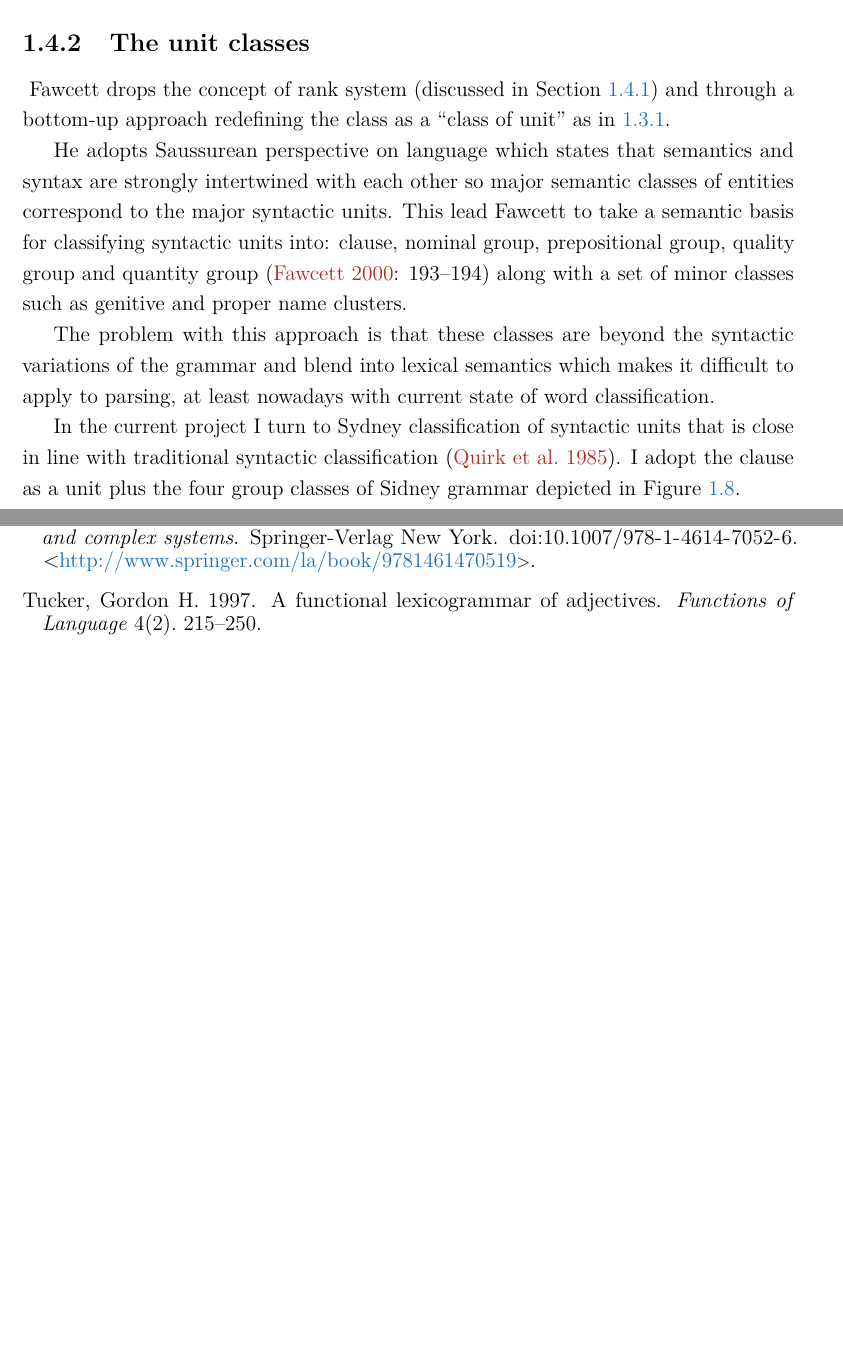
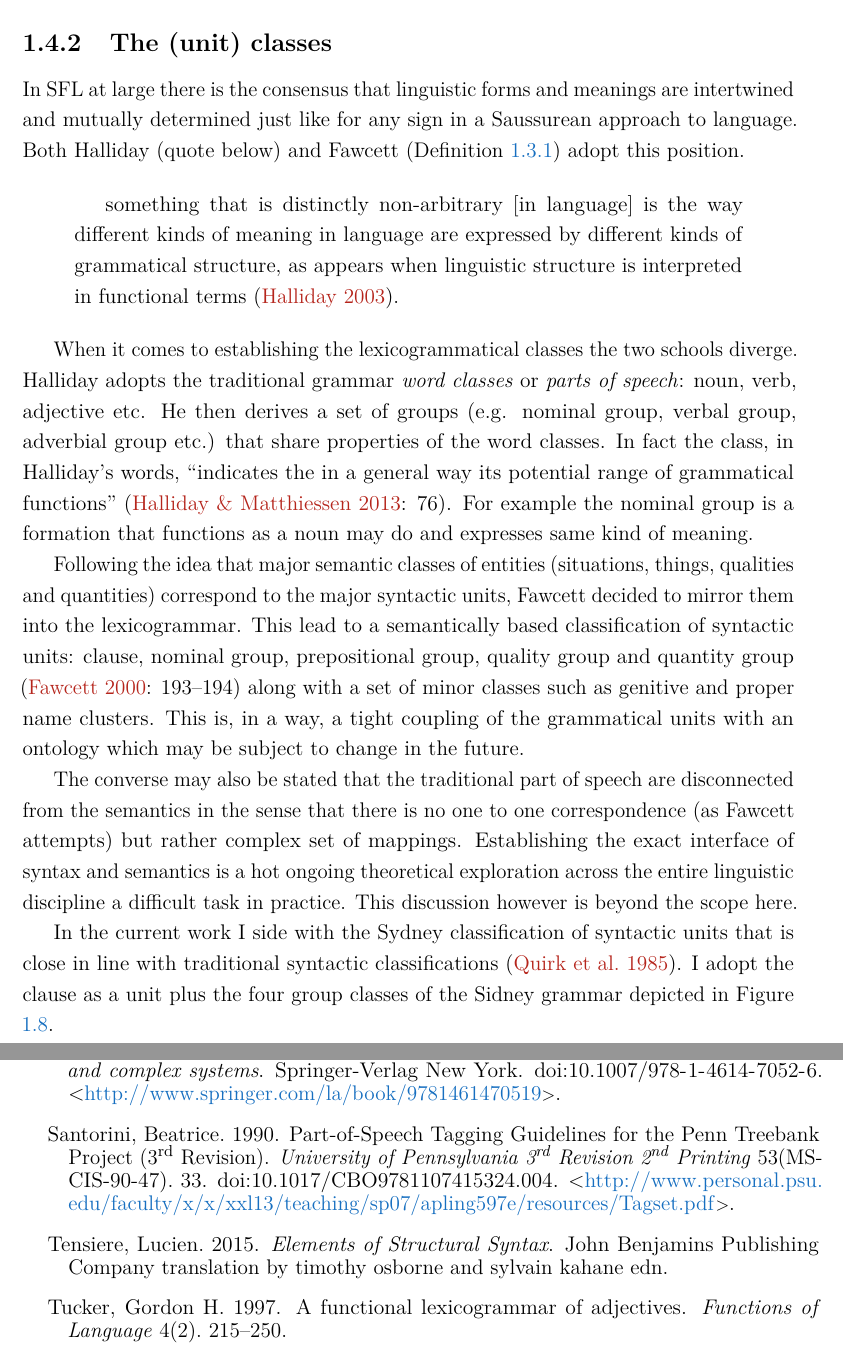
Before and after one commit to costezki/thesis, a LaTeX thesis (thesis.tex, which reads Chapter3/sfl-grammar.tex): two parts of pages 42 and 62 of 62 before the commit and two parts of pages 42 and 71 of 72 after it, joined at a grey line, cut so that both start at the same text, the shorter picture padded with empty space. Compiled offline with pdfLaTeX.

Commit message:
section on unit classes addressed

```diff
--- a/Chapter3/sfl-grammar.tex
+++ b/Chapter3/sfl-grammar.tex
@@ -799,15 +799,23 @@ The weakening of constituency constraints makes embedding a normal (broadly defi
 An approach to describe units outside the rank-scale was suggested by \cite{Fawcett2000} and \cite{Butler1985}. Fawcett proposes replacing it with the filling probabilities to guide the unit composition simply mapping elements to a set of legal unit classes that may fill it. Units are carriers of a grammatical pattern, they can be described in terms of their internal structure instead of their potential for operation in the unit above. Nonetheless I do not abandon the rank scale completely and I use it as the top level classifier of grammatical units (see Figure \ref{fig:group-classes}) falling in line with more traditional syntactic classes.
 
 %TODO: continue here
-\subsection{The unit classes}
-\
-Fawcett drops the concept of rank system (discussed in Section \ref{sec:rank-system}) and through a bottom-up approach redefining the class as a ``class of unit'' as in \ref{def:class2}.
+\subsection{The (unit) classes}
+\label{sec:unit-classes}
+%Fawcett drops the concept of rank system (discussed in Section \ref{sec:rank-system}) and through a bottom-up approach redefining the class as a ``class of unit'' as in \ref{def:class2}.
 
-He adopts Saussurean perspective on language which states that semantics and syntax are strongly intertwined with each other so major semantic classes of entities correspond to the major syntactic units. This lead Fawcett to take a semantic basis for classifying syntactic units into: clause, nominal group, prepositional group, quality group and quantity group \citep[193--194]{Fawcett2000} along with a set of minor classes such as genitive and proper name clusters.
+In SFL at large there is the consensus that linguistic forms and meanings are intertwined and mutually determined just like for any sign in a Saussurean approach to language. Both Halliday (quote below) and Fawcett (Definition \ref{def:class2}) adopt this position.
 
-The problem with this approach is that these classes are beyond the syntactic variations of the grammar and blend into lexical semantics which makes it difficult to apply to parsing, at least nowadays with current state of word classification.
+\begin{quotation}
+    something that is distinctly non-arbitrary [in language] is the way different kinds of meaning in language are expressed by different kinds of grammatical structure, as appears when linguistic structure is interpreted in functional terms \citep{Halliday2003-Ideas-about-language}.
+\end{quotation}
 
-In the current project I turn to Sydney classification of syntactic units that is close in line with traditional syntactic classification \citep{Quirk1985}. I adopt the clause as a unit plus the four group classes of Sidney grammar depicted in Figure \ref{fig:group-classes}.
+When it comes to establishing the lexicogrammatical classes the two schools diverge. Halliday adopts the traditional grammar \textit{word classes} or \textit{parts of speech}: noun, verb, adjective etc. He then derives a set of groups (e.g. nominal group, verbal group, adverbial group etc.) that share properties of the word classes. In fact the class, in Halliday's words, ``indicates the in a general way its potential range of grammatical functions'' \citep[76]{Halliday2013}. For example the nominal group is a formation that functions as a noun may do and expresses same kind of meaning.
+
+Following the idea that major semantic classes of entities (situations, things, qualities and quantities) correspond to the major syntactic units, Fawcett decided to mirror them into the lexicogrammar. This lead to a semantically based classification of syntactic units: clause, nominal group, prepositional group, quality group and quantity group \citep[193--194]{Fawcett2000} along with a set of minor classes such as genitive and proper name clusters. This is, in a way, a tight coupling of the grammatical units with an ontology which may be subject to change in the future.
+
+The converse may also be stated that the traditional part of speech are disconnected from the semantics in the sense that there is no one to one correspondence (as Fawcett attempts) but rather complex set of mappings. Establishing the exact interface of syntax and semantics is a hot ongoing theoretical exploration across the entire linguistic discipline a difficult task in practice. This discussion however is beyond the scope here.
+
+In the current work I side with the Sydney classification of syntactic units that is close in line with traditional syntactic classifications \citep{Quirk1985}. I adopt the clause as a unit plus the four group classes of the Sidney grammar depicted in Figure \ref{fig:group-classes}.
 
 \begin{figure}[H]
 	\centering
```
Also changed, not shown: Chapter4/dependecy-grammar.tex (+2 -9 lines), References/refs.bib (+13 -0 lines), thesis.tex (+1 -1 lines), thesis.pdf, Chapter3/sfl-grammar.tex (12 more changed lines).
